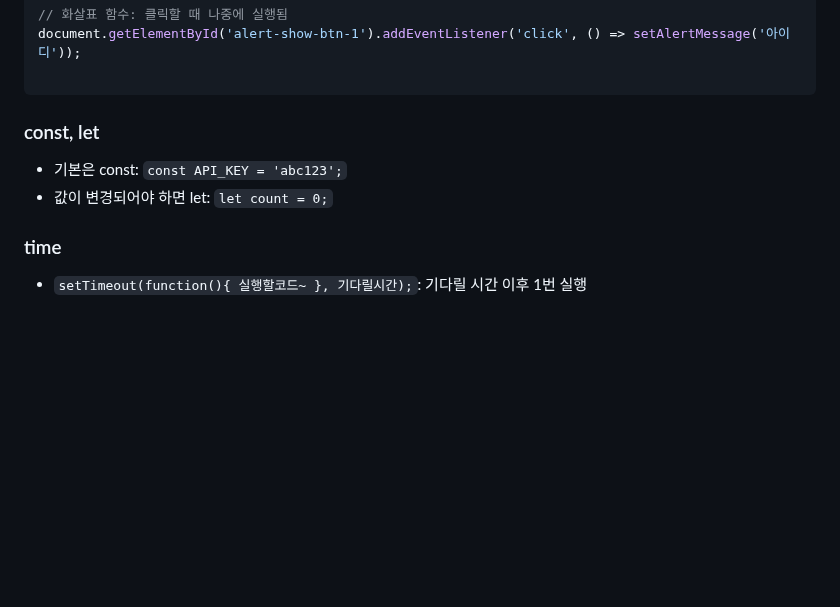
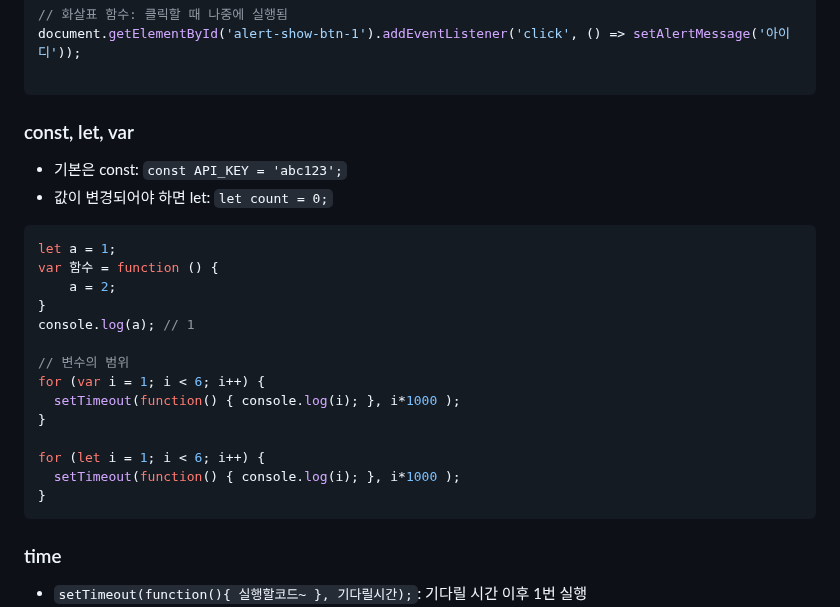
Before and after one commit to HJ0216/TIL, a Markdown page: JavaScript.md, the part around one of its changes. GitHub-like rendering; blank space fills up the shorter version.

````diff
--- a/JavaScript.md
+++ b/JavaScript.md
@@ -36,9 +36,25 @@ document.getElementById('alert-show-btn-1').addEventListener('click', () => setA
 
 ```
 
-### const, let
+### const, let, var
 * 기본은 const: `const API_KEY = 'abc123';`
 * 값이 변경되어야 하면 let: `let count = 0;`
+```js
+let a = 1;
+var 함수 = function () {
+    a = 2;
+}
+console.log(a); // 1
+
+// 변수의 범위
+for (var i = 1; i < 6; i++) {
+  setTimeout(function() { console.log(i); }, i*1000 );
+}
+
+for (let i = 1; i < 6; i++) {
+  setTimeout(function() { console.log(i); }, i*1000 );
+}
+```
 
 ### time
 * `setTimeout(function(){ 실행할코드~ }, 기다릴시간);`: 기다릴 시간 이후 1번 실행
````
Also changed, not shown: other parts of JavaScript.md (+48 -0 lines).
